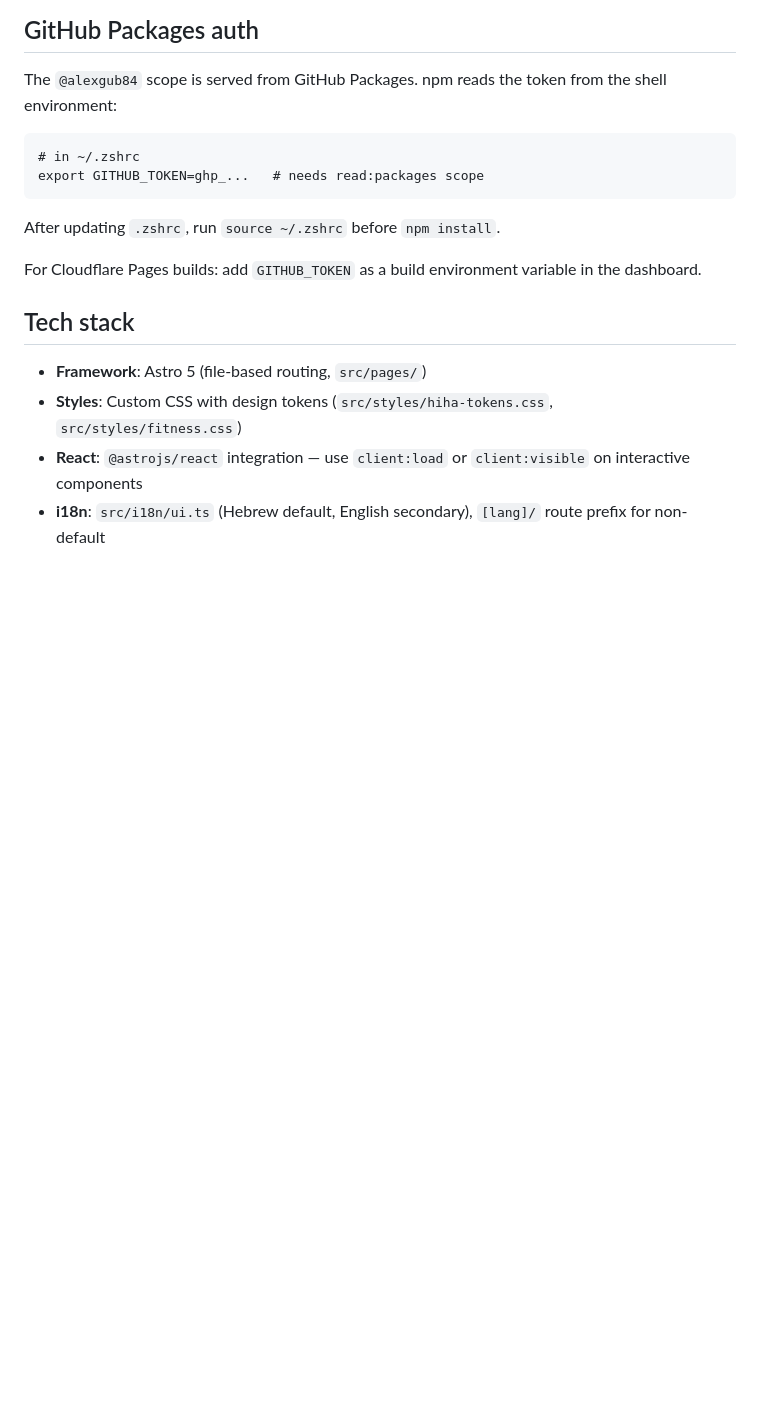
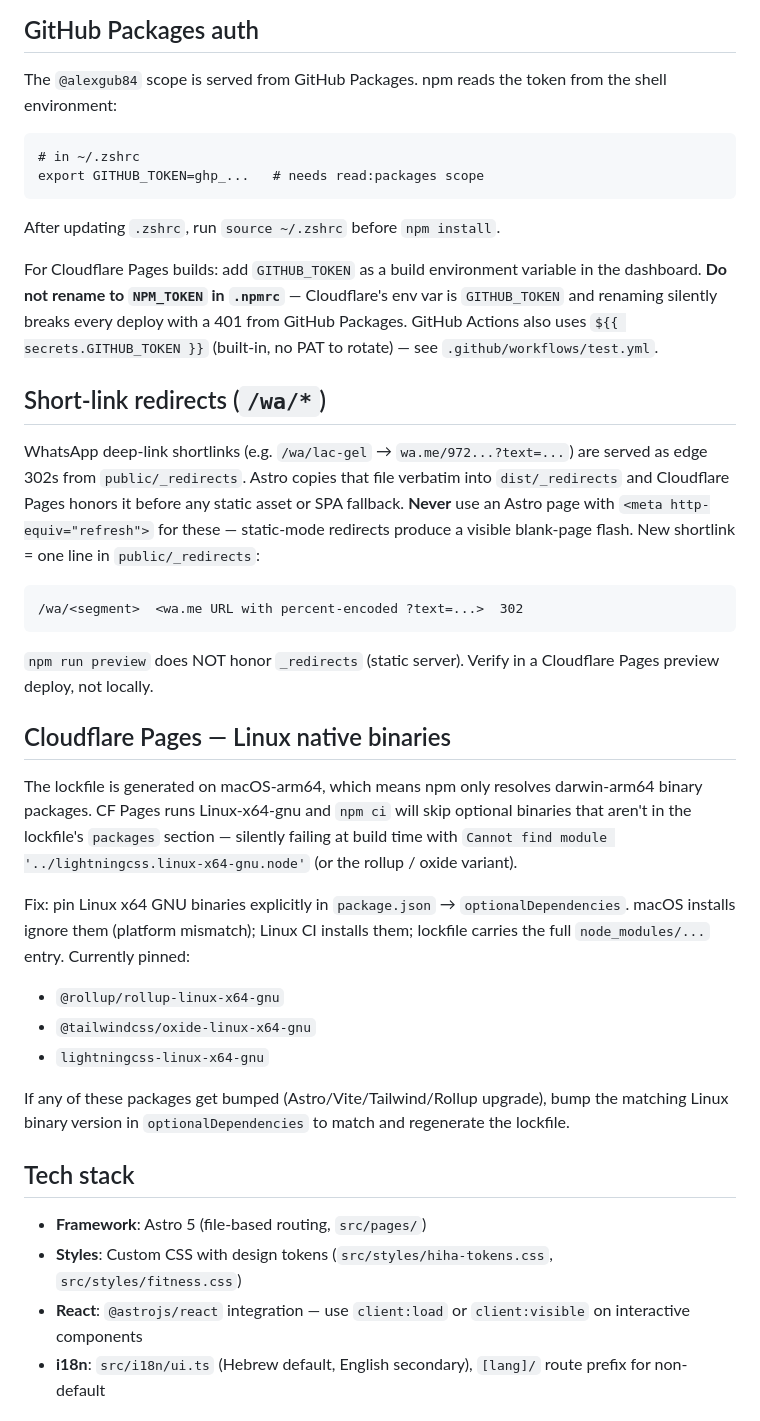
Before and after one commit to Alexgub84/handinhandai-site, a Markdown page: CLAUDE.md, the part around the change. Rendered like a GitHub page; blank space fills up the shorter version.

````diff
--- a/CLAUDE.md
+++ b/CLAUDE.md
@@ -21,7 +21,29 @@ export GITHUB_TOKEN=ghp_...   # needs read:packages scope
 
 After updating `.zshrc`, run `source ~/.zshrc` before `npm install`.
 
-For Cloudflare Pages builds: add `GITHUB_TOKEN` as a build environment variable in the dashboard.
+For Cloudflare Pages builds: add `GITHUB_TOKEN` as a build environment variable in the dashboard. **Do not rename to `NPM_TOKEN` in `.npmrc`** — Cloudflare's env var is `GITHUB_TOKEN` and renaming silently breaks every deploy with a 401 from GitHub Packages. GitHub Actions also uses `${{ secrets.GITHUB_TOKEN }}` (built-in, no PAT to rotate) — see `.github/workflows/test.yml`.
+
+## Short-link redirects (`/wa/*`)
+
+WhatsApp deep-link shortlinks (e.g. `/wa/lac-gel` → `wa.me/972...?text=...`) are served as edge 302s from `public/_redirects`. Astro copies that file verbatim into `dist/_redirects` and Cloudflare Pages honors it before any static asset or SPA fallback. **Never** use an Astro page with `<meta http-equiv="refresh">` for these — static-mode redirects produce a visible blank-page flash. New shortlink = one line in `public/_redirects`:
+
+```
+/wa/<segment>  <wa.me URL with percent-encoded ?text=...>  302
+```
+
+`npm run preview` does NOT honor `_redirects` (static server). Verify in a Cloudflare Pages preview deploy, not locally.
+
+## Cloudflare Pages — Linux native binaries
+
+The lockfile is generated on macOS-arm64, which means npm only resolves darwin-arm64 binary packages. CF Pages runs Linux-x64-gnu and `npm ci` will skip optional binaries that aren't in the lockfile's `packages` section — silently failing at build time with `Cannot find module '../lightningcss.linux-x64-gnu.node'` (or the rollup / oxide variant).
+
+Fix: pin Linux x64 GNU binaries explicitly in `package.json` → `optionalDependencies`. macOS installs ignore them (platform mismatch); Linux CI installs them; lockfile carries the full `node_modules/...` entry. Currently pinned:
+
+- `@rollup/rollup-linux-x64-gnu`
+- `@tailwindcss/oxide-linux-x64-gnu`
+- `lightningcss-linux-x64-gnu`
+
+If any of these packages get bumped (Astro/Vite/Tailwind/Rollup upgrade), bump the matching Linux binary version in `optionalDependencies` to match and regenerate the lockfile.
 
 ## Tech stack
 
````
Also changed, not shown: docs/dev-lessons.md (+21 -0 lines).
